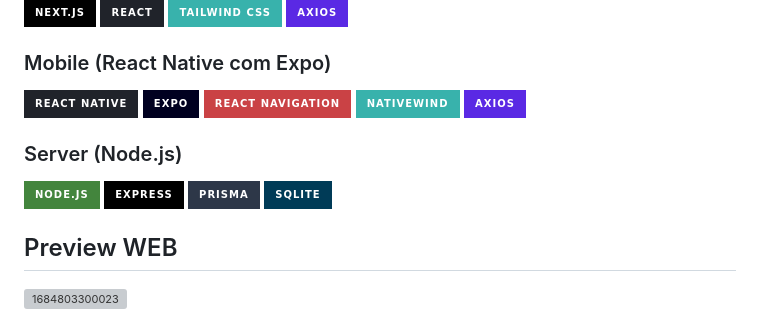
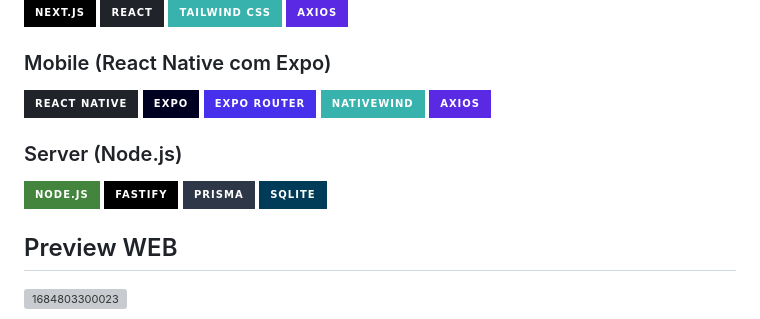
Before and after one commit to LucasSouza17/nlw-spacetime, a Markdown page: README.md, the part around the change. Drawn GitHub-style; badges without logos; grey boxes are pictures that could not be loaded.

```diff
--- a/README.md
+++ b/README.md
@@ -6,11 +6,11 @@
 
 ### Mobile (React Native com Expo)
 
-![React Native](https://img.shields.io/badge/React_Native-20232A?style=for-the-badge&logo=react&logoColor=61DAFB) ![Expo](https://img.shields.io/badge/Expo-000020?style=for-the-badge&logo=expo&logoColor=white) ![React Navigation](https://img.shields.io/badge/React_Navigation-CA4245?style=for-the-badge&logo=react-navigation&logoColor=white) ![NativeWind](https://img.shields.io/badge/NativeWind-38B2AC?style=for-the-badge&logo=tailwind-css&logoColor=white) ![Axios](https://img.shields.io/badge/Axios-5A29E4?style=for-the-badge&logo=axios&logoColor=white)
+![React Native](https://img.shields.io/badge/React_Native-20232A?style=for-the-badge&logo=react&logoColor=61DAFB) ![Expo](https://img.shields.io/badge/Expo-000020?style=for-the-badge&logo=expo&logoColor=white) ![Expo Router](https://img.shields.io/badge/Expo_Router-4630EB?style=for-the-badge&logo=expo&logoColor=white) ![NativeWind](https://img.shields.io/badge/NativeWind-38B2AC?style=for-the-badge&logo=tailwind-css&logoColor=white) ![Axios](https://img.shields.io/badge/Axios-5A29E4?style=for-the-badge&logo=axios&logoColor=white)
 
 ### Server (Node.js)
 
-![Node.js](https://img.shields.io/badge/Node.js-43853D?style=for-the-badge&logo=node.js&logoColor=white) ![Express](https://img.shields.io/badge/Express-000000?style=for-the-badge&logo=express&logoColor=white) ![Prisma](https://img.shields.io/badge/Prisma-2D3748?style=for-the-badge&logo=prisma&logoColor=white) ![SQLite](https://img.shields.io/badge/SQLite-003B57?style=for-the-badge&logo=sqlite&logoColor=white)
+![Node.js](https://img.shields.io/badge/Node.js-43853D?style=for-the-badge&logo=node.js&logoColor=white) ![Fastify](https://img.shields.io/badge/Fastify-000000?style=for-the-badge&logo=fastify&logoColor=white) ![Prisma](https://img.shields.io/badge/Prisma-2D3748?style=for-the-badge&logo=prisma&logoColor=white) ![SQLite](https://img.shields.io/badge/SQLite-003B57?style=for-the-badge&logo=sqlite&logoColor=white)
 
 ## Preview WEB
 ![1684803300023](https://github.com/LucasSouza17/nlw-spacetime/assets/62787018/a18f5576-64fb-411c-af9a-ecb556257b38)
```
